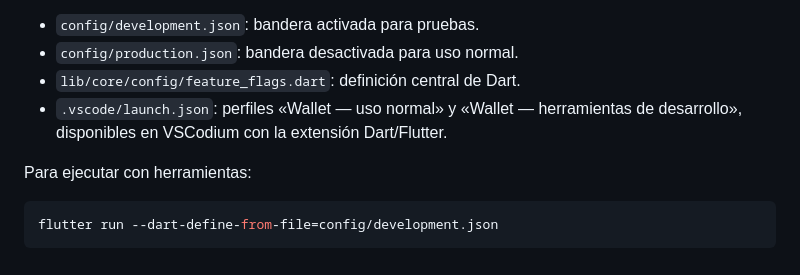
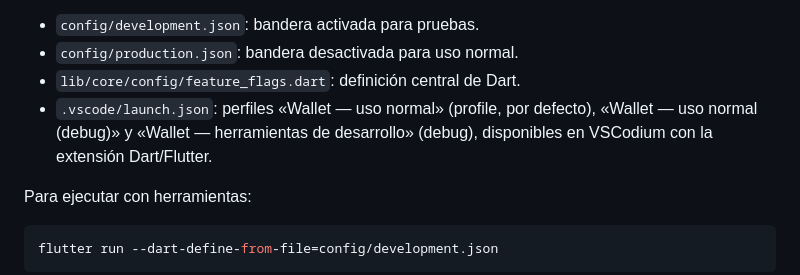
Before and after one commit to Usiless/Wallet, a Markdown page: docs/DEVELOPER_TOOLS.md, the part around the change. Rendered like a GitHub page.

Commit message:
Perfil profile por defecto en launch.json
Co-Authored-By: Claude Sonnet 5.5 <noreply@anthropic.com>

```diff
--- a/docs/DEVELOPER_TOOLS.md
+++ b/docs/DEVELOPER_TOOLS.md
@@ -7,7 +7,7 @@ Las herramientas se habilitan únicamente en modo debug y con `ENABLE_DEVELOPER_
 - `config/development.json`: bandera activada para pruebas.
 - `config/production.json`: bandera desactivada para uso normal.
 - `lib/core/config/feature_flags.dart`: definición central de Dart.
-- `.vscode/launch.json`: perfiles «Wallet — uso normal» y «Wallet — herramientas de desarrollo», disponibles en VSCodium con la extensión Dart/Flutter.
+- `.vscode/launch.json`: perfiles «Wallet — uso normal» (profile, por defecto), «Wallet — uso normal (debug)» y «Wallet — herramientas de desarrollo» (debug), disponibles en VSCodium con la extensión Dart/Flutter.
 
 Para ejecutar con herramientas:
 
```
